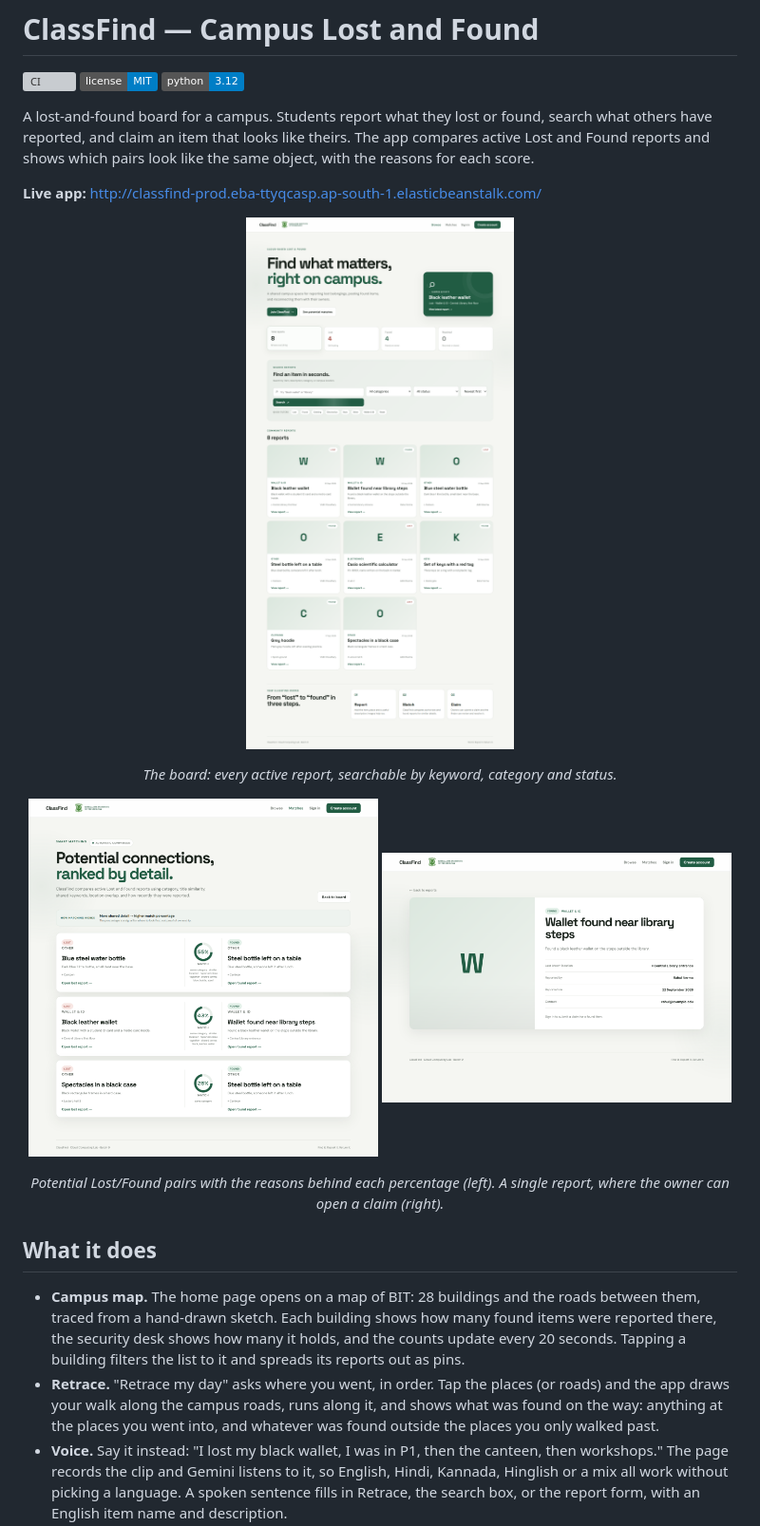
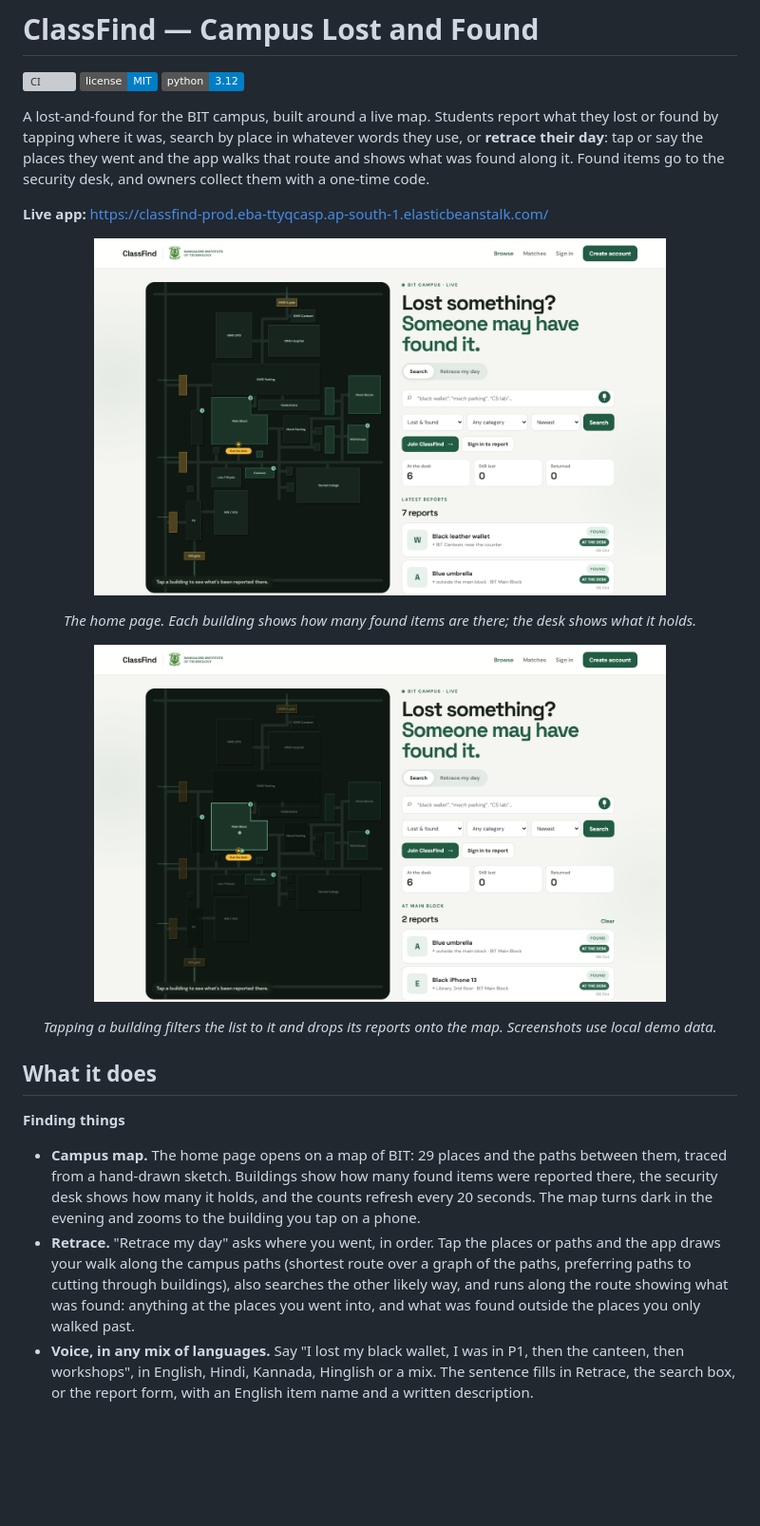
Before and after one commit to vidit-16/ClassFind, a Markdown page: README.md, the part around the change printed below. Shown: that part at 95% size. GitHub-like rendering; pictures changed too: docs/screenshots/classfind_home.png, docs/screenshots/classfind_item.png (deleted), docs/screenshots/classfind_matches.png (deleted); badges without logos; blank space fills up the shorter version; grey boxes are pictures that could not be loaded.

```diff
--- a/README.md
+++ b/README.md
@@ -4,11 +4,12 @@
 [![License: MIT](https://img.shields.io/badge/license-MIT-blue.svg)](LICENSE)
 [![Python](https://img.shields.io/badge/python-3.12-blue.svg)](https://www.python.org/)
 
-A lost-and-found board for a campus. Students report what they lost or found,
-search what others have reported, and claim an item that looks like theirs. The
-app compares active Lost and Found reports and shows which pairs look like the
-same object, with the reasons for each score.
+A lost-and-found for the BIT campus, built around a live map. Students report
+what they lost or found by tapping where it was, search by place in whatever
+words they use, or **retrace their day**: tap or say the places they went and
+the app walks that route and shows what was found along it. Found items go to
+the security desk, and owners collect them with a one-time code.
 
-**Live app:** http://classfind-prod.eba-ttyqcasp.ap-south-1.elasticbeanstalk.com/
+**Live app:** https://classfind-prod.eba-ttyqcasp.ap-south-1.elasticbeanstalk.com/
 
 <p align="center">
@@ -16,26 +17,28 @@ same object, with the reasons for each score.
 </p>
-<p align="center"><em>The board: every active report, searchable by keyword, category and status.</em></p>
+<p align="center"><em>The home page. Each building shows how many found items are there; the desk shows what it holds.</em></p>
 
 <p align="center">
-  <img src="docs/screenshots/classfind_matches.png" alt="Potential matches between lost and found reports" width="49%">
-  <img src="docs/screenshots/classfind_item.png" alt="A single report with its claim form" width="49%">
+  <img src="docs/screenshots/classfind_place.png" alt="The Main Block selected on the map, with its reports listed" width="80%">
 </p>
-<p align="center"><em>Potential Lost/Found pairs with the reasons behind each percentage (left). A single report, where the owner can open a claim (right).</em></p>
+<p align="center"><em>Tapping a building filters the list to it and drops its reports onto the map. Screenshots use local demo data.</em></p>
 
 ## What it does
 
-- **Campus map.** The home page opens on a map of BIT: 28 buildings and the
-  roads between them, traced from a hand-drawn sketch. Each building shows how
-  many found items were reported there, the security desk shows how many it
-  holds, and the counts update every 20 seconds. Tapping a building filters the
-  list to it and spreads its reports out as pins.
-- **Retrace.** "Retrace my day" asks where you went, in order. Tap the places
-  (or roads) and the app draws your walk along the campus roads, runs along it,
-  and shows what was found on the way: anything at the places you went into,
-  and whatever was found outside the places you only walked past.
-- **Voice.** Say it instead: "I lost my black wallet, I was in P1, then the
-  canteen, then workshops." The page records the clip and Gemini listens to it,
-  so English, Hindi, Kannada, Hinglish or a mix all work without picking a
-  language. A spoken sentence fills in Retrace, the search box, or the report
-  form, with an English item name and description.
+**Finding things**
+
+- **Campus map.** The home page opens on a map of BIT: 29 places and the paths
+  between them, traced from a hand-drawn sketch. Buildings show how many found
+  items were reported there, the security desk shows how many it holds, and the
+  counts refresh every 20 seconds. The map turns dark in the evening and zooms
+  to the building you tap on a phone.
+- **Retrace.** "Retrace my day" asks where you went, in order. Tap the places or
+  paths and the app draws your walk along the campus paths (shortest route over
+  a graph of the paths, preferring paths to cutting through buildings), also
+  searches the other likely way, and runs along the route showing what was
+  found: anything at the places you went into, and what was found outside the
+  places you only walked past.
+- **Voice, in any mix of languages.** Say "I lost my black wallet, I was in P1,
+  then the canteen, then workshops", in English, Hindi, Kannada, Hinglish or a
+  mix. The sentence fills in Retrace, the search box, or the report form, with
+  an English item name and a written description.
 - **Places from words.** "mech parking", "mechanical parking" and "garage" are
```
Also changed, not shown: other parts of README.md (+158 -103 lines), 5 other files.
